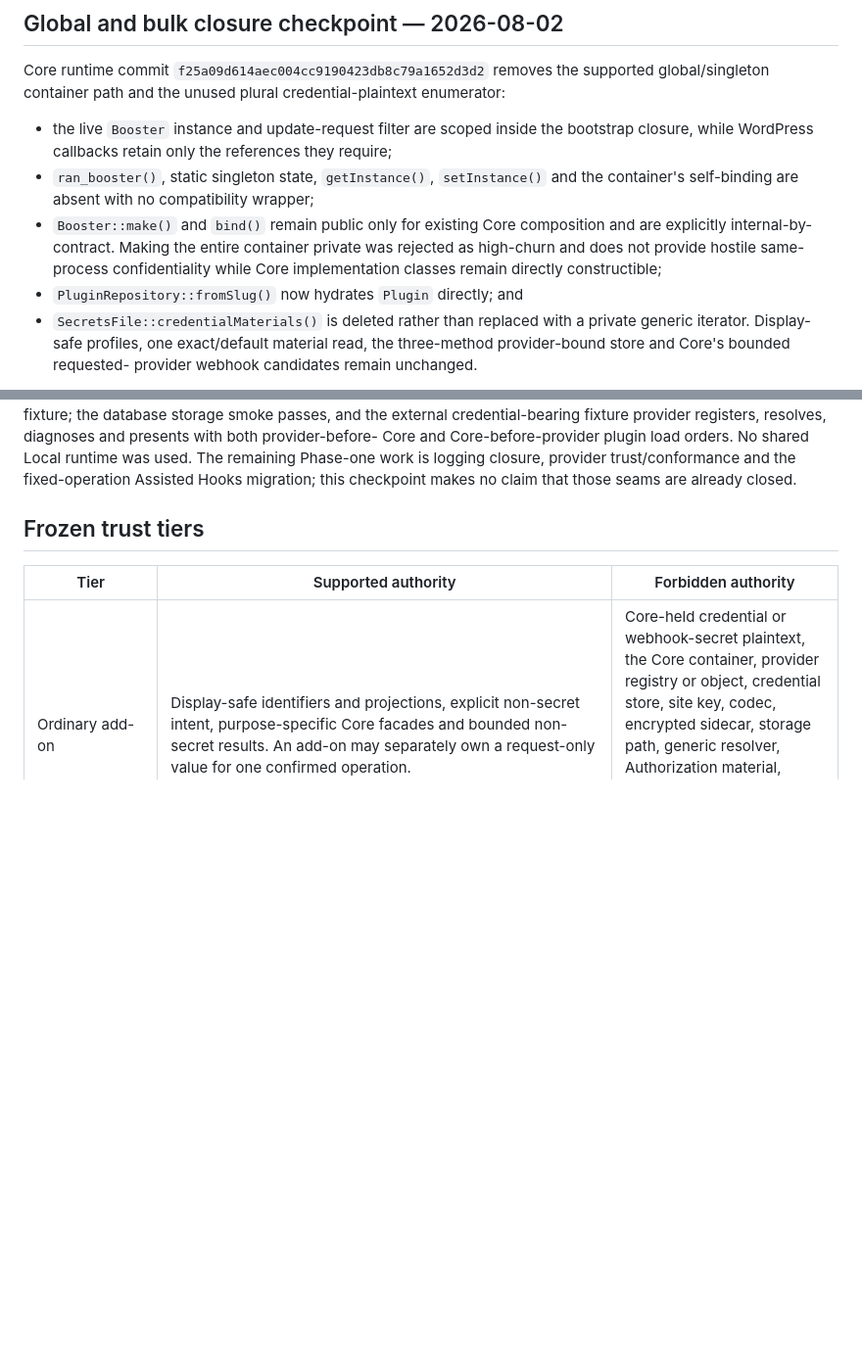
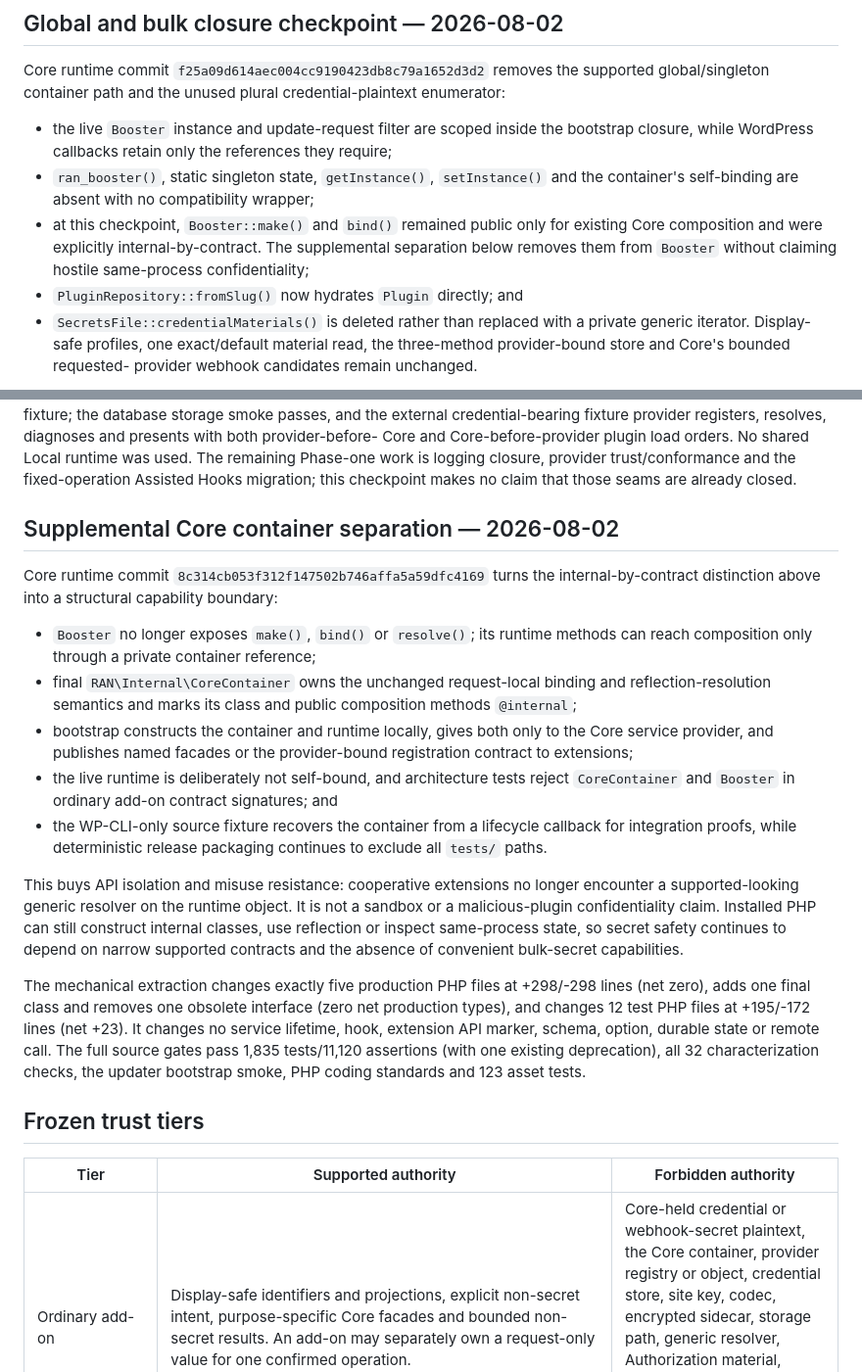
Before and after one commit to RocketsAreNostalgic/ran-booster, a Markdown page: docs/secret-boundary-characterization.md, 2 parts joined by grey strips. Shown at 98% size. GitHub-like rendering; blank space fills up the shorter version.

Commit message:
docs: record Core container separation

```diff
--- a/docs/secret-boundary-characterization.md
+++ b/docs/secret-boundary-characterization.md
@@ -28,11 +28,10 @@ credential-plaintext enumerator:
   require;
 - `ran_booster()`, static singleton state, `getInstance()`, `setInstance()` and
   the container's self-binding are absent with no compatibility wrapper;
-- `Booster::make()` and `bind()` remain public only for existing Core
-  composition and are explicitly internal-by-contract. Making the entire
-  container private was rejected as high-churn and does not provide hostile
-  same-process confidentiality while Core implementation classes remain
-  directly constructible;
+- at this checkpoint, `Booster::make()` and `bind()` remained public only for
+  existing Core composition and were explicitly internal-by-contract. The
+  supplemental separation below removes them from `Booster` without claiming
+  hostile same-process confidentiality;
 - `PluginRepository::fromSlug()` now hydrates `Plugin` directly; and
 - `SecretsFile::credentialMaterials()` is deleted rather than replaced with a
   private generic iterator. Display-safe profiles, one exact/default material
@@ -56,6 +55,43 @@ Core and Core-before-provider plugin load orders. No shared Local runtime was
 used. The remaining Phase-one work is logging closure, provider
 trust/conformance and the fixed-operation Assisted Hooks migration; this
 checkpoint makes no claim that those seams are already closed.
+
+## Supplemental Core container separation — 2026-08-02
+
+Core runtime commit `8c314cb053f312f147502b746affa5a59dfc4169`
+turns the internal-by-contract distinction above into a structural capability
+boundary:
+
+- `Booster` no longer exposes `make()`, `bind()` or `resolve()`; its runtime
+  methods can reach composition only through a private container reference;
+- final `RAN\Internal\CoreContainer` owns the unchanged request-local binding
+  and reflection-resolution semantics and marks its class and public
+  composition methods `@internal`;
+- bootstrap constructs the container and runtime locally, gives both only to
+  the Core service provider, and publishes named facades or the provider-bound
+  registration contract to extensions;
+- the live runtime is deliberately not self-bound, and architecture tests
+  reject `CoreContainer` and `Booster` in ordinary add-on contract signatures;
+  and
+- the WP-CLI-only source fixture recovers the container from a lifecycle
+  callback for integration proofs, while deterministic release packaging
+  continues to exclude all `tests/` paths.
+
+This buys API isolation and misuse resistance: cooperative extensions no
+longer encounter a supported-looking generic resolver on the runtime object.
+It is not a sandbox or a malicious-plugin confidentiality claim. Installed PHP
+can still construct internal classes, use reflection or inspect same-process
+state, so secret safety continues to depend on narrow supported contracts and
+the absence of convenient bulk-secret capabilities.
+
+The mechanical extraction changes exactly five production PHP files at
++298/-298 lines (net zero), adds one final class and removes one obsolete
+interface (zero net production types), and changes 12 test PHP files at
++195/-172 lines (net +23). It changes no service lifetime, hook, extension API
+marker, schema, option, durable state or remote call. The full source gates pass
+1,835 tests/11,120 assertions (with one existing deprecation), all 32
+characterization checks, the updater bootstrap smoke, PHP coding standards and
+123 asset tests.
 
 ## Frozen trust tiers
 
```
